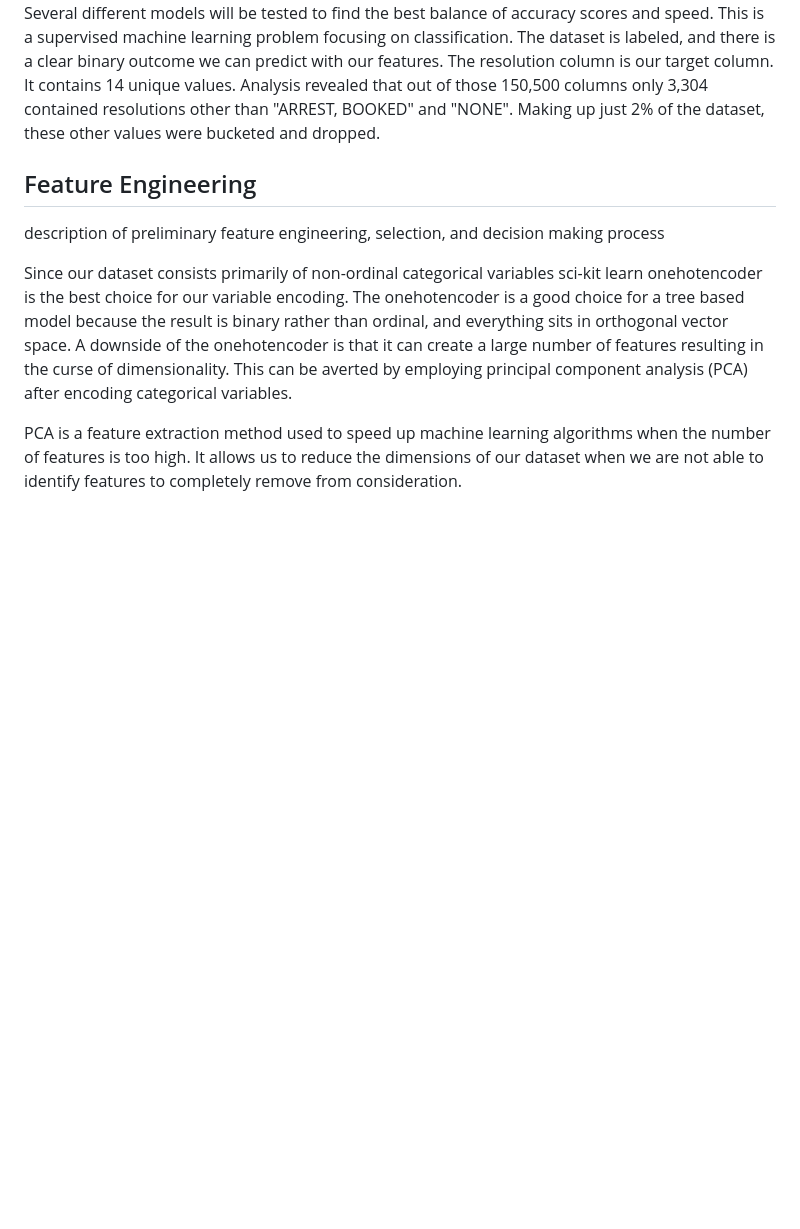
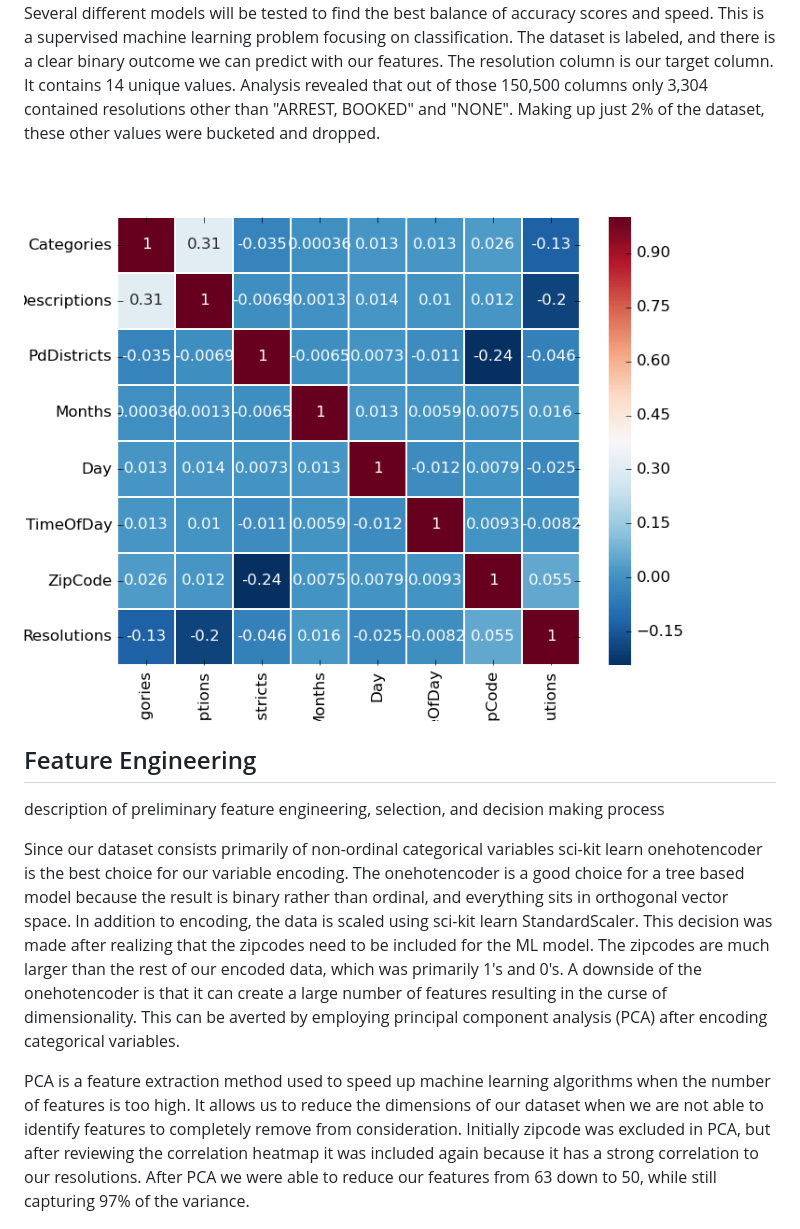
Before and after one commit to noops/group-project-4, a Markdown page: machineLearning.md, the part around the change printed below. Drawn GitHub-style; blank space fills up the shorter version.

```diff
--- a/machineLearning.md
+++ b/machineLearning.md
@@ -3,6 +3,8 @@
 description of preliminary data preprocessing with images
 
 Our dataset consists of 150,500 rows with 13 columns. A separate dataframe was created containing all of the location data as it is not needed for the initial machine learning model. Columns that will not affect the machine learning model such as "PdId", and "IncidntId" are dropped from the dataset completely. The remaining columns are "Category", "PdDistrict", and "Resolution". These columns make up the cleaned dataframe that will be used with the preliminary machine learning models. Several different models will be tested to find the best balance of accuracy scores and speed. This is a supervised machine learning problem focusing on classification. The dataset is labeled, and there is a clear binary outcome we can predict with our features. The resolution column is our target column. It contains 14 unique values. Analysis revealed that out of those 150,500 columns only 3,304 contained resolutions other than "ARREST, BOOKED" and "NONE". Making up just 2% of the dataset, these other values were bucketed and dropped.
+
+![](./images/correlation_heatmap.png)
 
 
 
@@ -10,9 +12,9 @@ Our dataset consists of 150,500 rows with 13 columns. A separate dataframe was c
 
 description of preliminary feature engineering, selection, and decision making process
 
-Since our dataset consists primarily of non-ordinal categorical variables sci-kit learn onehotencoder is the best choice for our variable encoding. The onehotencoder is a good choice for a tree based model because the result is binary rather than ordinal, and everything sits in orthogonal vector space. A downside of the onehotencoder is that it can create a large number of features resulting in the curse of dimensionality. This can be averted by employing principal component analysis (PCA) after encoding categorical variables.
+Since our dataset consists primarily of non-ordinal categorical variables sci-kit learn onehotencoder is the best choice for our variable encoding. The onehotencoder is a good choice for a tree based model because the result is binary rather than ordinal, and everything sits in orthogonal vector space. In addition to encoding, the data is scaled using sci-kit learn StandardScaler. This decision was made after realizing that the zipcodes need to be included for the ML model. The zipcodes are much larger than the rest of our encoded data, which was primarily 1's and 0's. A downside of the onehotencoder is that it can create a large number of features resulting in the curse of dimensionality. This can be averted by employing principal component analysis (PCA) after encoding categorical variables.
 
- PCA is a feature extraction method used to speed up machine learning algorithms when the number of features is too high. It allows us to reduce the dimensions of our dataset when we are not able to identify features to completely remove from consideration.
+ PCA is a feature extraction method used to speed up machine learning algorithms when the number of features is too high. It allows us to reduce the dimensions of our dataset when we are not able to identify features to completely remove from consideration. Initially zipcode was excluded in PCA, but after reviewing the correlation heatmap it was included again because it has a strong correlation to our resolutions. After PCA we were able to reduce our features from 63 down to 50, while still capturing 97% of the variance.
 
 ![](./images/PCA_graph.png)
 
```
Also changed, not shown: other parts of machineLearning.md (+2 -4 lines), images/GINI_graph.png, 2 other files.
